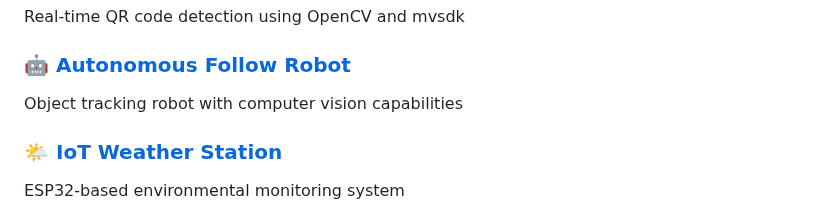
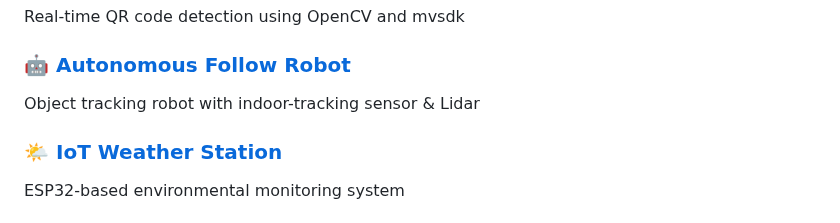
Before and after one commit to Juhenfw/Juhenfw, a Markdown page: README.md, the part around the change. Drawn GitHub-style.

```diff
--- a/README.md
+++ b/README.md
@@ -80,7 +80,7 @@ Advanced path planning using swarm intelligence algorithms
 Real-time QR code detection using OpenCV and mvsdk
 
 ### 🤖 [Autonomous Follow Robot](https://github.com/juhenfw/Follow-Me-Robot)
-Object tracking robot with computer vision capabilities
+Object tracking robot with indoor-tracking sensor & Lidar
 
 ### 🌤️ [IoT Weather Station](https://github.com/juhenfw/ESP32-Weather-Monitoring)
 ESP32-based environmental monitoring system
```
